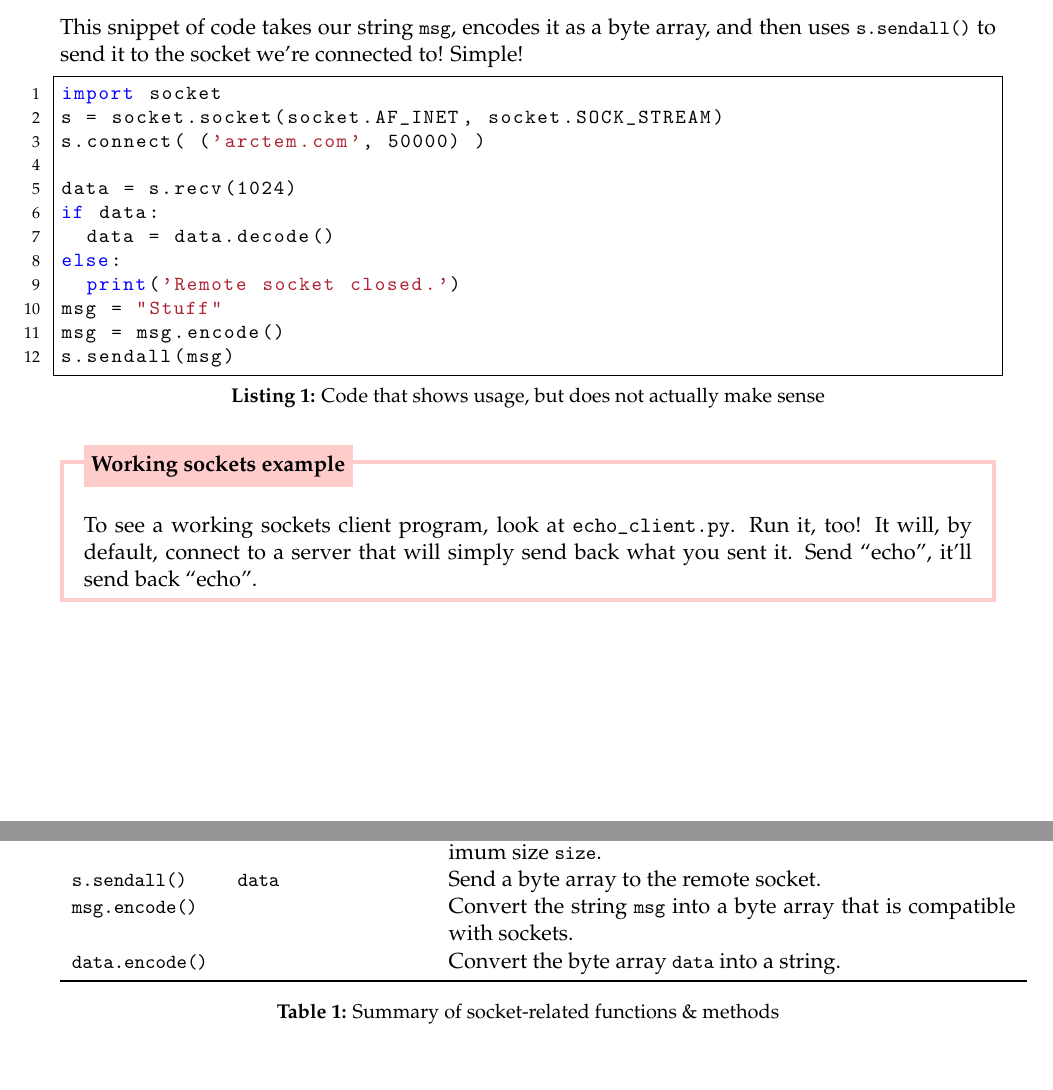
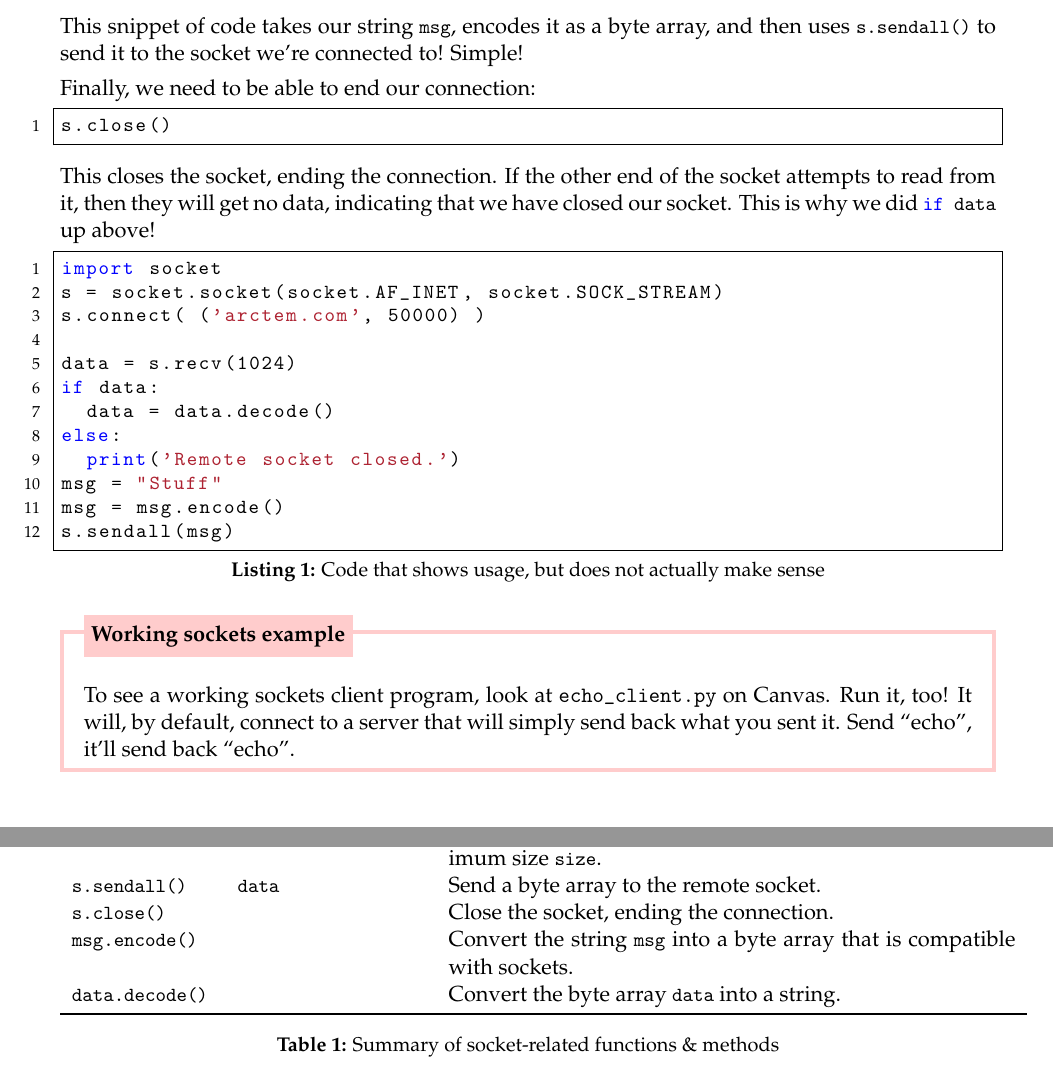
Before and after one commit to Arctem/nmt_python_labs, a LaTeX document (new_labs/lab9.tex): two parts of pages 3 and 4 of 8, joined at a grey line, cut so that both start at the same text. Compiled offline with pdfLaTeX.

Commit message:
Fix typo, add s.close().

```diff
--- a/new_labs/lab9.tex
+++ b/new_labs/lab9.tex
@@ -169,6 +169,16 @@ This snippet of code takes our string \lstinline{msg}, encodes it as a byte
 array, and then uses \lstinline{s.sendall()} to send it to the socket we're
 connected to! Simple!
 
+Finally, we need to be able to end our connection:
+
+\begin{lstlisting}
+s.close()
+\end{lstlisting}
+
+This closes the socket, ending the connection. If the other end of the socket
+attempts to read from it, then they will get no data, indicating that we have
+closed our socket. This is why we did \lstinline{if data} up above!
+
 \begin{lstlisting}[style=python,label={lst:sock},caption={Code that shows usage, but does not
 actually make sense}]
 import socket
@@ -188,9 +198,9 @@ s.sendall(msg)
 
 \begin{warningbox}{Working sockets example}
   To see a working sockets client program, look at
-  \texttt{echo\_client.py}. Run it, too! It will, by default, connect to a
-  server that will simply send back what you sent it. Send ``echo'', it'll send
-  back ``echo''.
+  \texttt{echo\_client.py} on Canvas. Run it, too! It will, by default, connect
+  to a server that will simply send back what you sent it. Send ``echo'', it'll
+  send back ``echo''.
 \end{warningbox}
 
 \pagebreak
@@ -211,9 +221,10 @@ s.sendall(msg)
     \lstinline{s.recv()} & \lstinline{size} & Return a byte array of data read from the
     socket with maximum size \lstinline{size}.\\
     \lstinline{s.sendall()} & \lstinline{data} & Send a byte array to the remote socket.\\
+    \lstinline{s.close()} & & Close the socket, ending the connection.\\
     \lstinline!msg.encode()! & & Convert the string \lstinline{msg} into a byte array
     that is compatible with sockets.\\
-    \lstinline!data.encode()! & & Convert the byte array \lstinline{data} into a string.\\
+    \lstinline!data.decode()! & & Convert the byte array \lstinline{data} into a string.\\
     \bottomrule
   \end{tabular}
   \caption{Summary of socket-related functions \& methods}
```
Also changed, not shown: new_labs/lab9.pdf.
